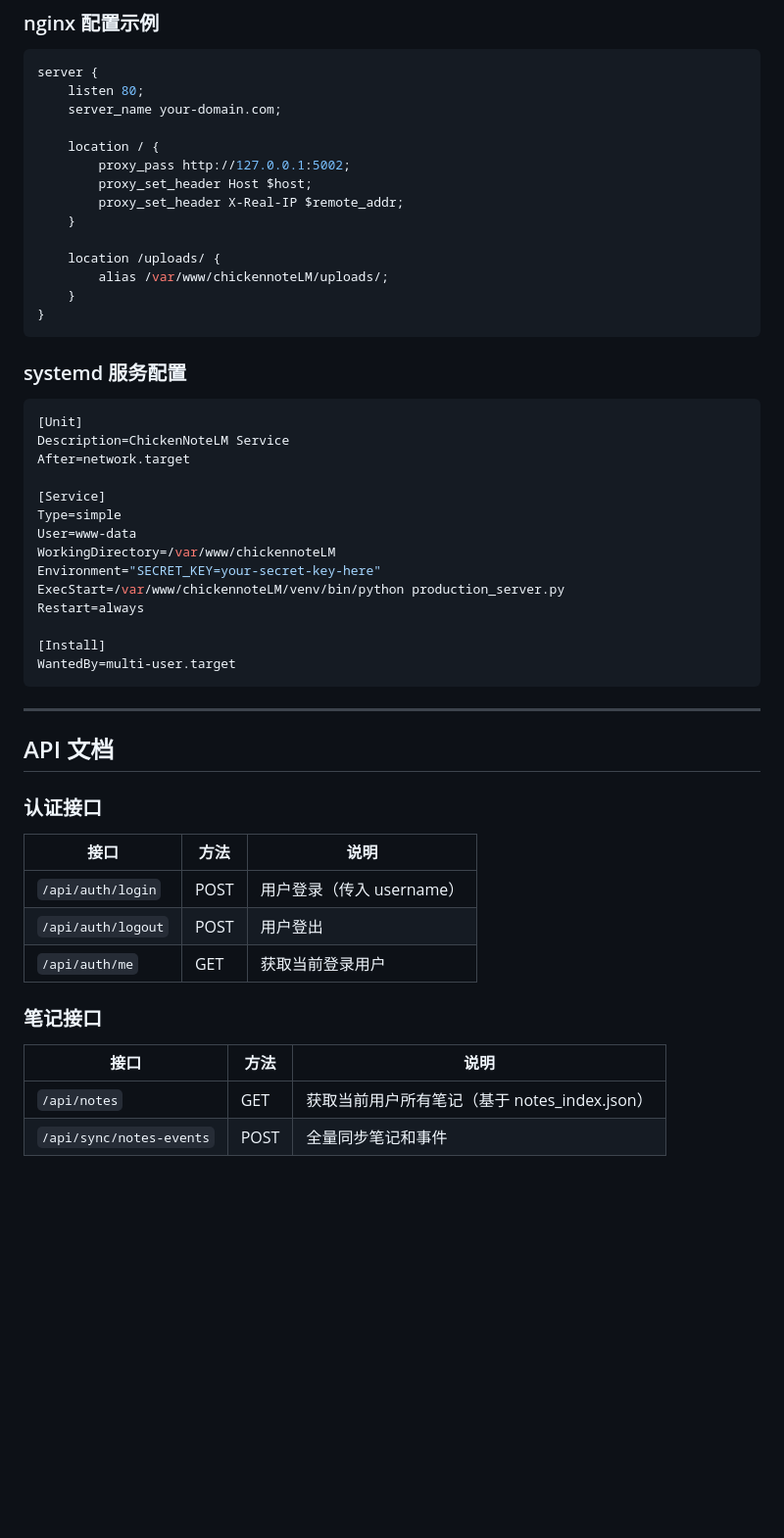
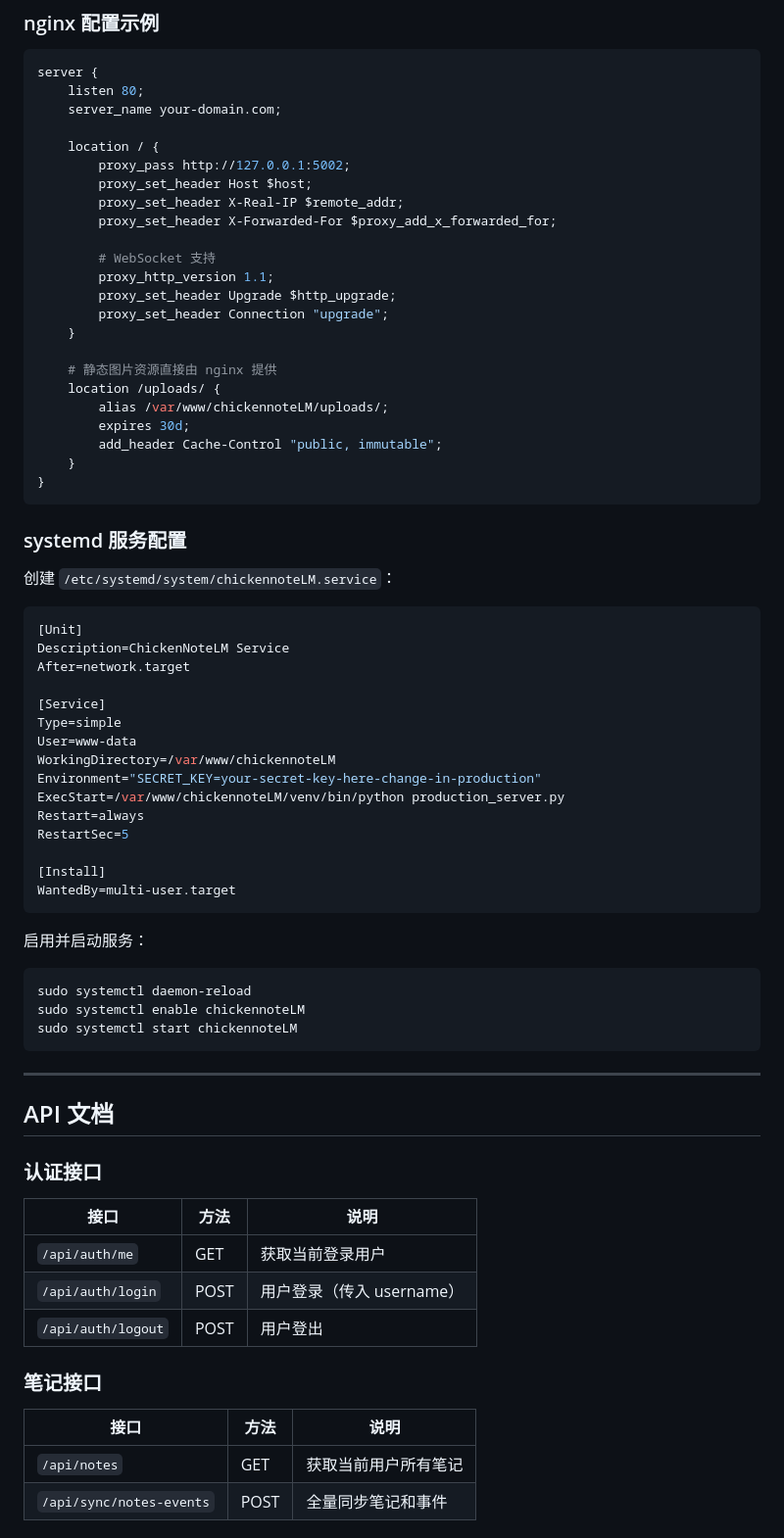
Before and after one commit to Leo-magua/chickennoteLM, a Markdown page: README.md, the part around one of its changes. Shown at 98% size. Drawn GitHub-style; blank space fills up the shorter version.

````diff
--- a/README.md
+++ b/README.md
@@ -83,15 +88,26 @@ server {
         proxy_pass http://127.0.0.1:5002;
         proxy_set_header Host $host;
         proxy_set_header X-Real-IP $remote_addr;
+        proxy_set_header X-Forwarded-For $proxy_add_x_forwarded_for;
+
+        # WebSocket 支持
+        proxy_http_version 1.1;
+        proxy_set_header Upgrade $http_upgrade;
+        proxy_set_header Connection "upgrade";
     }
 
+    # 静态图片资源直接由 nginx 提供
     location /uploads/ {
         alias /var/www/chickennoteLM/uploads/;
+        expires 30d;
+        add_header Cache-Control "public, immutable";
     }
 }
 ```
 
 ### systemd 服务配置
+
+创建 `/etc/systemd/system/chickennoteLM.service`：
 
 ```ini
 [Unit]
@@ -102,12 +118,21 @@ After=network.target
 Type=simple
 User=www-data
 WorkingDirectory=/var/www/chickennoteLM
-Environment="SECRET_KEY=your-secret-key-here"
+Environment="SECRET_KEY=your-secret-key-here-change-in-production"
 ExecStart=/var/www/chickennoteLM/venv/bin/python production_server.py
 Restart=always
+RestartSec=5
 
 [Install]
 WantedBy=multi-user.target
+```
+
+启用并启动服务：
+
+```bash
+sudo systemctl daemon-reload
+sudo systemctl enable chickennoteLM
+sudo systemctl start chickennoteLM
 ```
 
 ---
@@ -118,13 +143,13 @@ WantedBy=multi-user.target
 
 | 接口 | 方法 | 说明 |
 |------|------|------|
+| `/api/auth/me` | GET | 获取当前登录用户 |
 | `/api/auth/login` | POST | 用户登录（传入 username） |
 | `/api/auth/logout` | POST | 用户登出 |
-| `/api/auth/me` | GET | 获取当前登录用户 |
 
 ### 笔记接口
 
 | 接口 | 方法 | 说明 |
 |------|------|------|
-| `/api/notes` | GET | 获取当前用户所有笔记（基于 notes_index.json） |
+| `/api/notes` | GET | 获取当前用户所有笔记 |
 | `/api/sync/notes-events` | POST | 全量同步笔记和事件 |
````
Also changed, not shown: other parts of README.md (+74 -66 lines).
